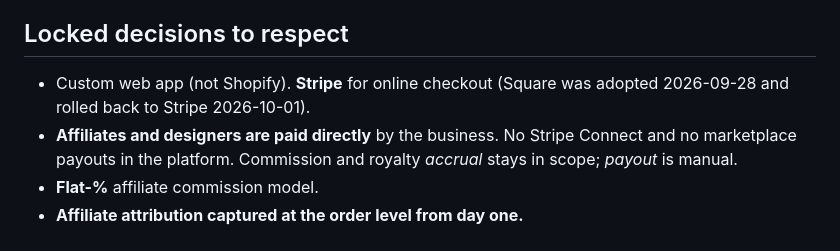
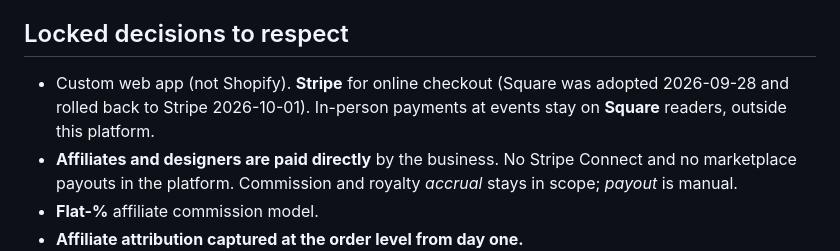
Before and after one commit to jackMoven1/alpinebrick-platform, a Markdown page: CLAUDE.md, the part around the change. GitHub-like rendering.

Commit message:
docs: record that in-person event payments stay on Square
Jack, 2026-10-02: the Stripe rollback covers online checkout only; event
readers stay on Square, which the platform does not integrate.

Co-Authored-By: Claude Opus 5.5 <noreply@anthropic.com>

```diff
--- a/CLAUDE.md
+++ b/CLAUDE.md
@@ -15,7 +15,7 @@ Cross-cutting:
 - **AlpineBrick MCP connector** — exposes orders/inventory/customers/affiliates/referrals as MCP tools so the back-office agents in the parent folder can read this platform's data.
 
 ## Locked decisions to respect
-- Custom web app (not Shopify). **Stripe** for online checkout (Square was adopted 2026-09-28 and rolled back to Stripe 2026-10-01).
+- Custom web app (not Shopify). **Stripe** for online checkout (Square was adopted 2026-09-28 and rolled back to Stripe 2026-10-01). In-person payments at events stay on **Square** readers, outside this platform.
 - **Affiliates and designers are paid directly** by the business. No Stripe Connect and no marketplace payouts in the platform. Commission and royalty *accrual* stays in scope; *payout* is manual.
 - **Flat-%** affiliate commission model.
 - **Affiliate attribution captured at the order level from day one.**
```
